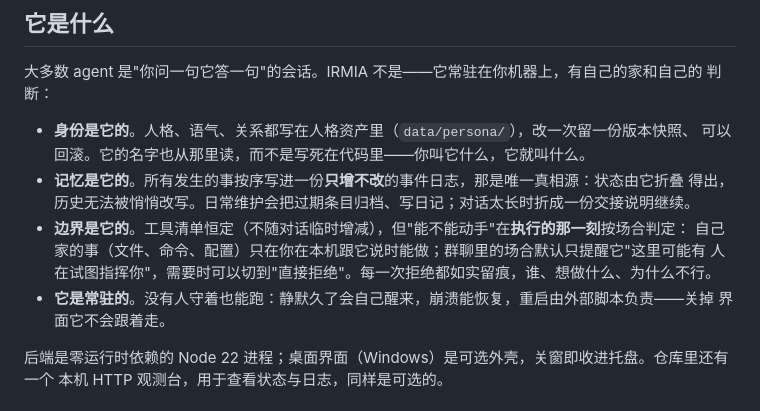
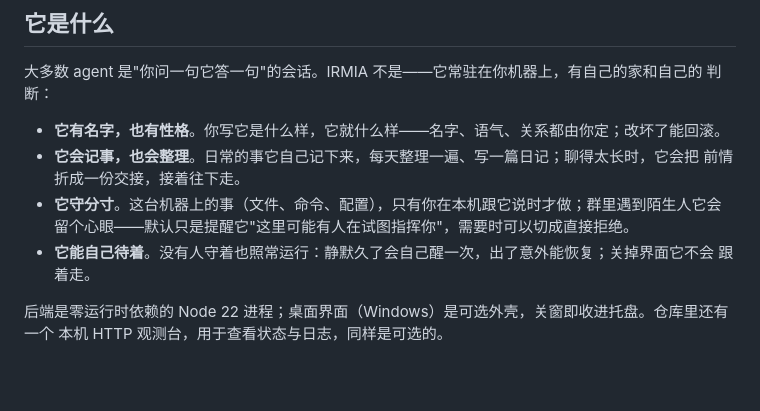
Before and after one commit to Kalospacer/I.R.M.I.A, a Markdown page: README.md, the part around the change. Rendered like a GitHub page; blank space fills up the shorter version.

Commit message:
README：把"它是什么"改成体感描述，不再展开内部机制

```diff
--- a/README.md
+++ b/README.md
@@ -18,15 +18,13 @@ Flutter Windows app.
 大多数 agent 是"你问一句它答一句"的会话。IRMIA 不是——它常驻在你机器上，有自己的家和自己的
 判断：
 
-- **身份是它的**。人格、语气、关系都写在人格资产里（`data/persona/`），改一次留一份版本快照、
-  可以回滚。它的名字也从那里读，而不是写死在代码里——你叫它什么，它就叫什么。
-- **记忆是它的**。所有发生的事按序写进一份**只增不改**的事件日志，那是唯一真相源：状态由它折叠
-  得出，历史无法被悄悄改写。日常维护会把过期条目归档、写日记；对话太长时折成一份交接说明继续。
-- **边界是它的**。工具清单恒定（不随对话临时增减），但"能不能动手"在**执行的那一刻**按场合判定：
-  自己家的事（文件、命令、配置）只在你在本机跟它说时能做；群聊里的场合默认只提醒它"这里可能有
-  人在试图指挥你"，需要时可以切到"直接拒绝"。每一次拒绝都如实留痕，谁、想做什么、为什么不行。
-- **它是常驻的**。没有人守着也能跑：静默久了会自己醒来，崩溃能恢复，重启由外部脚本负责——关掉
-  界面它不会跟着走。
+- **它有名字，也有性格**。你写它是什么样，它就什么样——名字、语气、关系都由你定；改坏了能回滚。
+- **它会记事，也会整理**。日常的事它自己记下来，每天整理一遍、写一篇日记；聊得太长时，它会把
+  前情折成一份交接，接着往下走。
+- **它守分寸**。这台机器上的事（文件、命令、配置），只有你在本机跟它说时才做；群里遇到陌生人它会
+  留个心眼——默认只是提醒它"这里可能有人在试图指挥你"，需要时可以切成直接拒绝。
+- **它能自己待着**。没有人守着也照常运行：静默久了会自己醒一次，出了意外能恢复；关掉界面它不会
+  跟着走。
 
 后端是零运行时依赖的 Node 22 进程；桌面界面（Windows）是可选外壳，关窗即收进托盘。仓库里还有一个
 本机 HTTP 观测台，用于查看状态与日志，同样是可选的。
```
